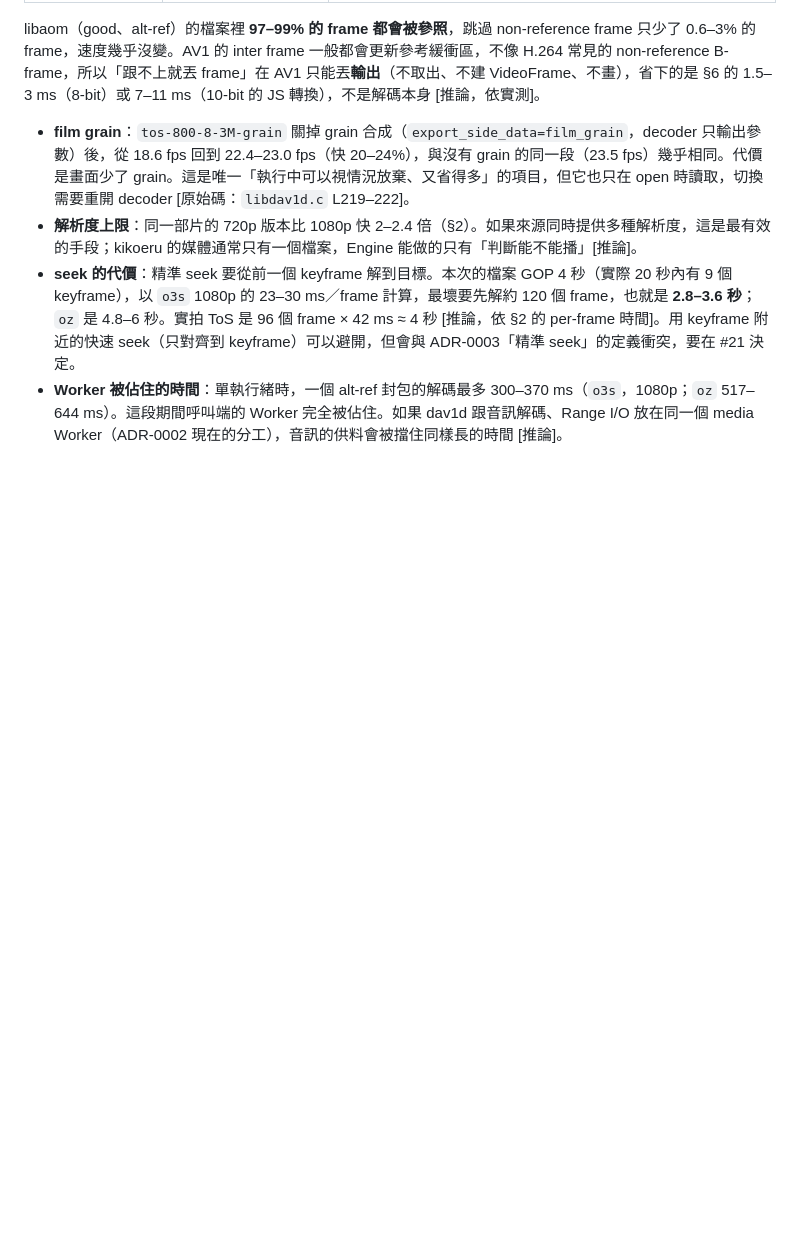
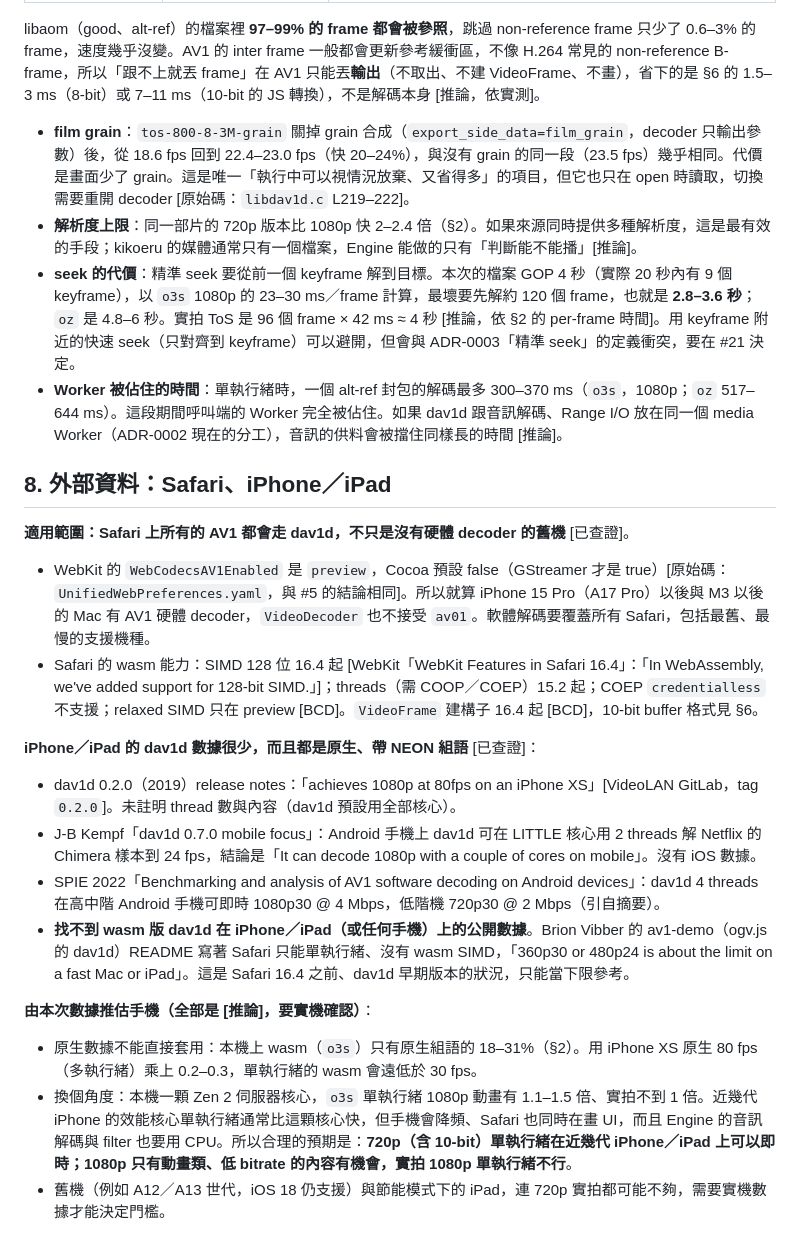
Before and after one commit to mocukie/kikoeru-player, a Markdown page: docs/research/wasm-video-decode.md, the part around the change. Rendered like a GitHub page; blank space fills up the shorter version.

Commit message:
docs: wasm video decode report, external data for Safari and iOS (#20)

```diff
--- a/docs/research/wasm-video-decode.md
+++ b/docs/research/wasm-video-decode.md
@@ -219,3 +219,23 @@ decode-only fps（Chromium／WebKit／Firefox）：
 - **解析度上限**：同一部片的 720p 版本比 1080p 快 2–2.4 倍（§2）。如果來源同時提供多種解析度，這是最有效的手段；kikoeru 的媒體通常只有一個檔案，Engine 能做的只有「判斷能不能播」[推論]。
 - **seek 的代價**：精準 seek 要從前一個 keyframe 解到目標。本次的檔案 GOP 4 秒（實際 20 秒內有 9 個 keyframe），以 `o3s` 1080p 的 23–30 ms／frame 計算，最壞要先解約 120 個 frame，也就是 **2.8–3.6 秒**；`oz` 是 4.8–6 秒。實拍 ToS 是 96 個 frame × 42 ms ≈ 4 秒 [推論，依 §2 的 per-frame 時間]。用 keyframe 附近的快速 seek（只對齊到 keyframe）可以避開，但會與 ADR-0003「精準 seek」的定義衝突，要在 #21 決定。
 - **Worker 被佔住的時間**：單執行緒時，一個 alt-ref 封包的解碼最多 300–370 ms（`o3s`，1080p；`oz` 517–644 ms）。這段期間呼叫端的 Worker 完全被佔住。如果 dav1d 跟音訊解碼、Range I/O 放在同一個 media Worker（ADR-0002 現在的分工），音訊的供料會被擋住同樣長的時間 [推論]。
+
+## 8. 外部資料：Safari、iPhone／iPad
+
+**適用範圍：Safari 上所有的 AV1 都會走 dav1d，不只是沒有硬體 decoder 的舊機** [已查證]。
+
+- WebKit 的 `WebCodecsAV1Enabled` 是 `preview`，Cocoa 預設 false（GStreamer 才是 true）[原始碼：`UnifiedWebPreferences.yaml`，與 #5 的結論相同]。所以就算 iPhone 15 Pro（A17 Pro）以後與 M3 以後的 Mac 有 AV1 硬體 decoder，`VideoDecoder` 也不接受 `av01`。軟體解碼要覆蓋所有 Safari，包括最舊、最慢的支援機種。
+- Safari 的 wasm 能力：SIMD 128 位 16.4 起 [WebKit「WebKit Features in Safari 16.4」：「In WebAssembly, we've added support for 128-bit SIMD.」]；threads（需 COOP／COEP）15.2 起；COEP `credentialless` 不支援；relaxed SIMD 只在 preview [BCD]。`VideoFrame` 建構子 16.4 起 [BCD]，10-bit buffer 格式見 §6。
+
+**iPhone／iPad 的 dav1d 數據很少，而且都是原生、帶 NEON 組語** [已查證]：
+
+- dav1d 0.2.0（2019）release notes：「achieves 1080p at 80fps on an iPhone XS」[VideoLAN GitLab，tag `0.2.0`]。未註明 thread 數與內容（dav1d 預設用全部核心）。
+- J-B Kempf「dav1d 0.7.0 mobile focus」：Android 手機上 dav1d 可在 LITTLE 核心用 2 threads 解 Netflix 的 Chimera 樣本到 24 fps，結論是「It can decode 1080p with a couple of cores on mobile」。沒有 iOS 數據。
+- SPIE 2022「Benchmarking and analysis of AV1 software decoding on Android devices」：dav1d 4 threads 在高中階 Android 手機可即時 1080p30 @ 4 Mbps，低階機 720p30 @ 2 Mbps（引自摘要）。
+- **找不到 wasm 版 dav1d 在 iPhone／iPad（或任何手機）上的公開數據**。Brion Vibber 的 av1-demo（ogv.js 的 dav1d）README 寫著 Safari 只能單執行緒、沒有 wasm SIMD，「360p30 or 480p24 is about the limit on a fast Mac or iPad」。這是 Safari 16.4 之前、dav1d 早期版本的狀況，只能當下限參考。
+
+**由本次數據推估手機（全部是 [推論]，要實機確認）**：
+
+- 原生數據不能直接套用：本機上 wasm（`o3s`）只有原生組語的 18–31%（§2）。用 iPhone XS 原生 80 fps（多執行緒）乘上 0.2–0.3，單執行緒的 wasm 會遠低於 30 fps。
+- 換個角度：本機一顆 Zen 2 伺服器核心，`o3s` 單執行緒 1080p 動畫有 1.1–1.5 倍、實拍不到 1 倍。近幾代 iPhone 的效能核心單執行緒通常比這顆核心快，但手機會降頻、Safari 也同時在畫 UI，而且 Engine 的音訊解碼與 filter 也要用 CPU。所以合理的預期是：**720p（含 10-bit）單執行緒在近幾代 iPhone／iPad 上可以即時；1080p 只有動畫類、低 bitrate 的內容有機會，實拍 1080p 單執行緒不行**。
+- 舊機（例如 A12／A13 世代，iOS 18 仍支援）與節能模式下的 iPad，連 720p 實拍都可能不夠，需要實機數據才能決定門檻。
```
